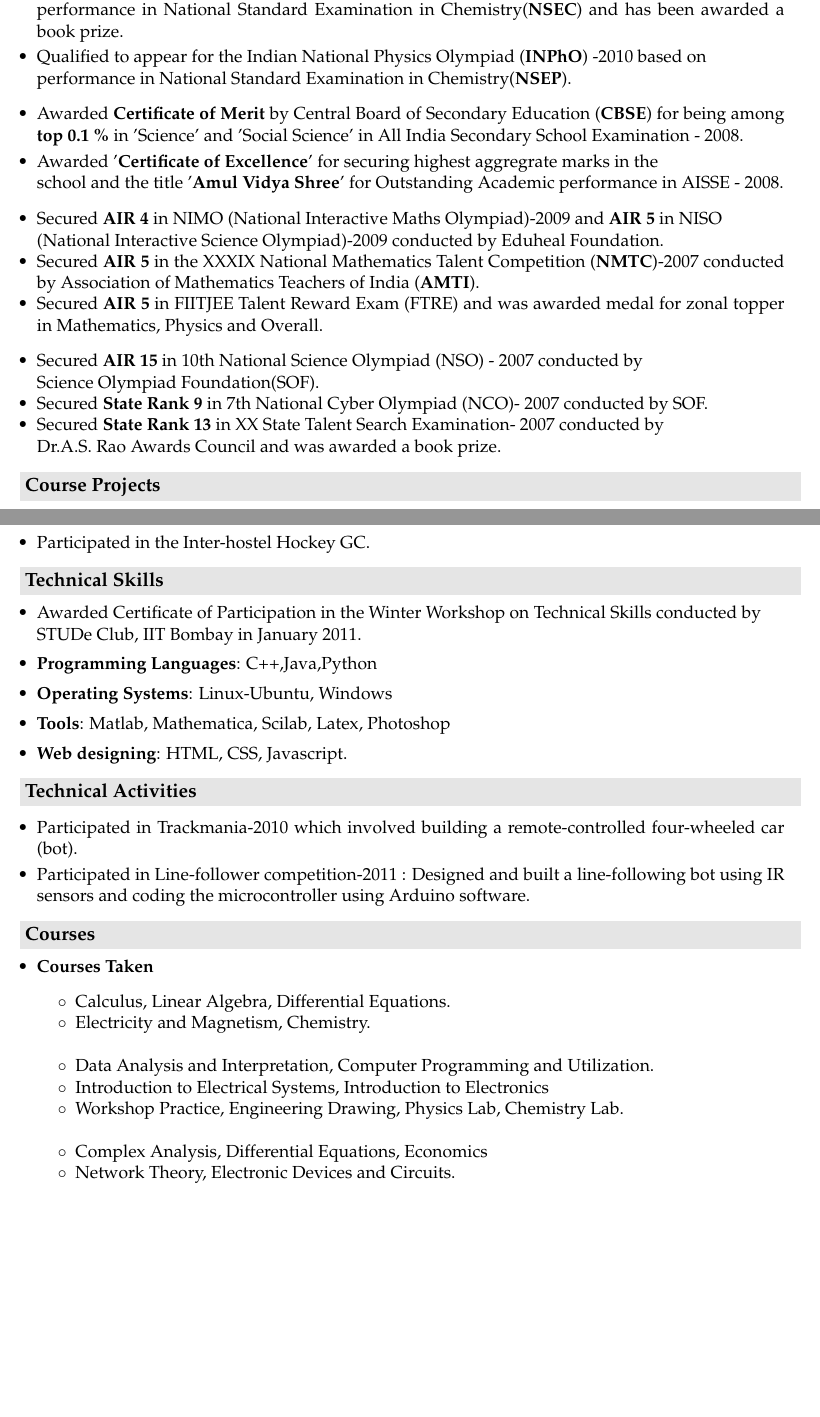
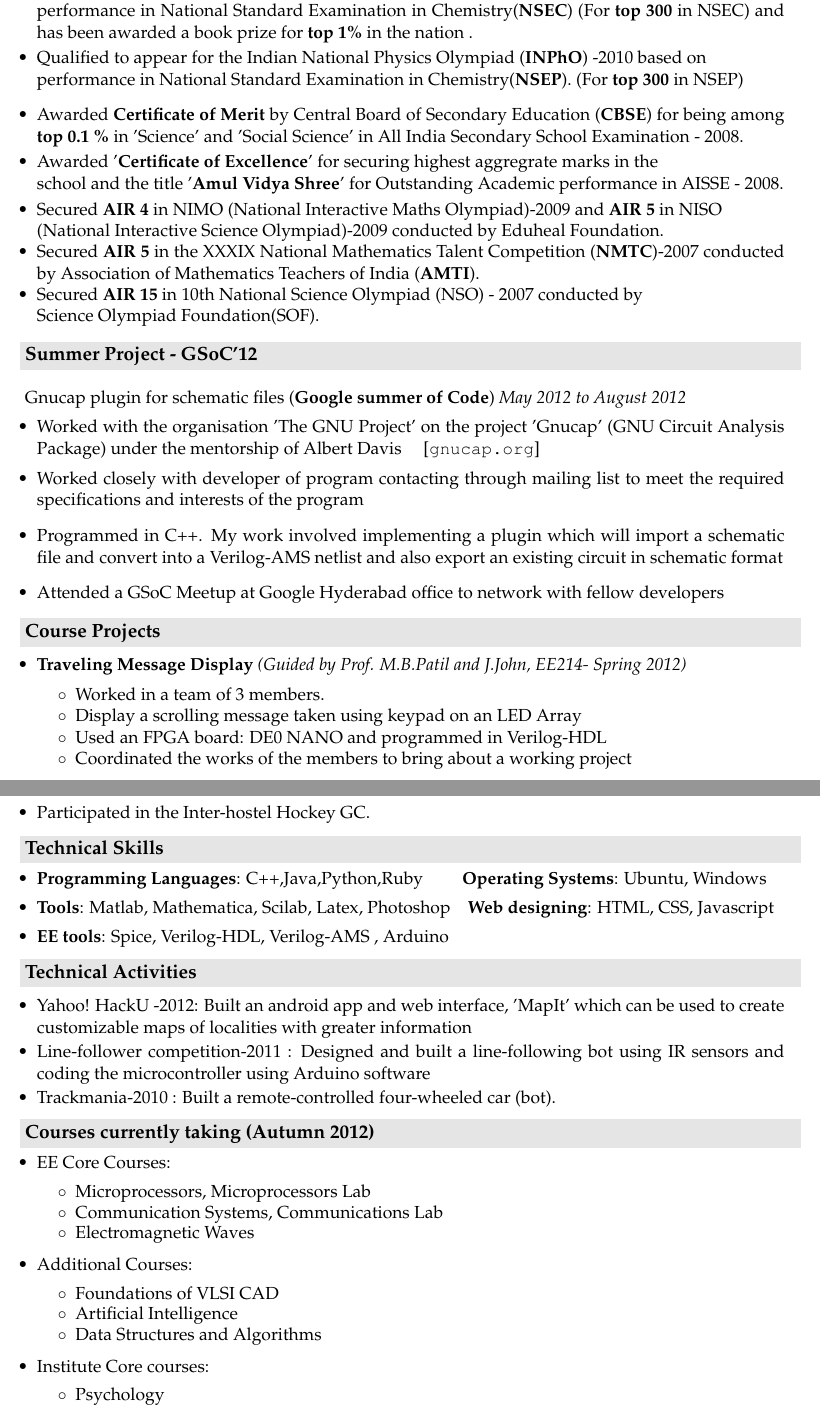
Before and after one commit to sksavant/myresume, a LaTeX CV (resume-non_tech.tex): two parts of pages 1 and 2 of 2, joined at a grey line, cut so that both start at the same text, the shorter picture padded with empty space. Compiled offline with pdfLaTeX.

Commit message:
Edited resume-nontech (updated version)

```diff
--- a/resume-non_tech.tex
+++ b/resume-non_tech.tex
@@ -60,18 +60,34 @@
 
- \item Qualified to appear for the Indian National Chemistry Olympiad (\textbf{INChO}) -2010 based on \\performance in National Standard Examination in Chemistry(\textbf{NSEC}) and has been awarded a book prize.\\[-0.7cm]
-  \item Qualified to appear for the Indian National Physics Olympiad (\textbf{INPhO}) -2010 based on \\ performance in National Standard Examination in Chemistry(\textbf{NSEP}).
+ \item Qualified to appear for the Indian National Chemistry Olympiad (\textbf{INChO}) -2010 based on \\performance in National Standard Examination in Chemistry(\textbf{NSEC}) (For \textbf{top 300} in NSEC) and has been awarded a book prize for \textbf{top 1\%} in the nation .\\[-0.7cm]
+  \item Qualified to appear for the Indian National Physics Olympiad (\textbf{INPhO}) -2010 based on \\ performance in National Standard Examination in Chemistry(\textbf{NSEP}). (For \textbf{top 300} in NSEP)
 
   \item Awarded \textbf{Certificate of Merit} by Central Board of Secondary Education (\textbf{CBSE}) for being among \textbf{top 0.1 \%} in 'Science' and 'Social Science' in All India Secondary School Examination - 2008. \\[-0.7cm]
- \item Awarded '\textbf{Certificate of Excellence}' for securing highest aggregrate marks in the \\ school and  the title '\textbf{Amul Vidya Shree}' for Outstanding Academic performance in AISSE - 2008.
+ \item Awarded '\textbf{Certificate of Excellence}' for securing highest aggregrate marks in the \\ school and  the title '\textbf{Amul Vidya Shree}' for Outstanding Academic performance in AISSE - 2008.\\[-0.7cm]
 
    \item Secured \textbf{AIR 4} in NIMO (National Interactive Maths Olympiad)-2009 and \textbf{AIR 5} in NISO\\ (National Interactive Science Olympiad)-2009 conducted by Eduheal Foundation.\\[-0.8cm]
   \item Secured \textbf{AIR 5} in the  XXXIX National Mathematics Talent Competition (\textbf{NMTC})-2007 conducted by Association of Mathematics Teachers of India (\textbf{AMTI}).\\[-0.8cm]
-  \item Secured \textbf{AIR 5} in FIITJEE Talent Reward Exam (FTRE) and was awarded medal for zonal topper in Mathematics, Physics and Overall.
-  \item Secured \textbf{AIR 15} in 10th National Science Olympiad (NSO) - 2007 conducted by \\ Science Olympiad Foundation(SOF).\\[-0.8cm]
-  \item Secured \textbf{State Rank 9} in 7th National Cyber Olympiad (NCO)- 2007 conducted by SOF.\\[-0.8cm]
- \item Secured \textbf{State Rank 13} in XX State Talent Search Examination- 2007 conducted by \\ Dr.A.S. Rao Awards Council and was awarded a book prize.
+  %\item Secured \textbf{AIR 5} in FIITJEE Talent Reward Exam (FTRE) and was awarded medal for zonal topper in Mathematics, Physics and Overall.
+  \item Secured \textbf{AIR 15} in 10th National Science Olympiad (NSO) - 2007 conducted by \\ Science Olympiad Foundation(SOF).
+  %\item Secured \textbf{State Rank 9} in 7th National Cyber Olympiad (NCO)- 2007 conducted by SOF.
+ %\item Secured \textbf{State Rank 13} in XX State Talent Search Examination- 2007 conducted by \\ Dr.A.S. Rao Awards Council and was awarded a book prize.
 \end{itemize}
 
+\resheading{\textbf{\large Summer Project - GSoC'12}} \\
+
+\hspace{1mm}Gnucap plugin for schematic files (\textbf{Google summer of Code}) \emph{May 2012 to August 2012} \\[-0.6cm]
+    \begin{itemize}
+        \item Worked with the organisation 'The GNU Project' on the project 'Gnucap' (GNU Circuit Analysis Package) under the mentorship of Albert Davis \ \ \ \  [\url{gnucap.org}] \\[-0.6cm]
+        \item Worked closely with developer of program contacting through mailing list to meet the required specifications and interests of the program
+        \item Programmed in C++. My work involved implementing a plugin which will import a schematic file and convert into a Verilog-AMS netlist and also export an existing  circuit in schematic format
+        \item Attended a GSoC Meetup at Google Hyderabad office to network with fellow developers
+    \end{itemize}
 
 \resheading{\textbf{\large Course Projects}}\\[\lsep]
 \begin{itemize}
+\item \textbf{Traveling Message Display} \emph{(Guided by Prof. M.B.Patil and J.John, EE214- Spring 2012)}\\[-0.6cm]
+    \begin{itemize}\itemsep \isep
+        \item Worked in a team of 3 members.
+        \item Display a scrolling message taken using keypad on an LED Array
+        \item Used an FPGA board: DE0 NANO and programmed in Verilog-HDL
+        \item Coordinated the works of the members to bring about a working project
+    \end{itemize}
@@ -107,30 +122,34 @@
 
 \resheading{\textbf{\large Technical Skills}}\\[\lsep]
 \begin{itemize}
-  \item Awarded Certificate of Participation in the Winter Workshop on Technical Skills conducted by \\ \ \  \ \ \ \  STUDe Club, IIT Bombay in January 2011. \\[-0.6cm]
-  \item \textbf{Programming Languages}: C++,Java,Python\\[-0.6cm]
-  \item \textbf{Operating Systems}: Linux-Ubuntu, Windows\\[-0.6cm]
-  \item \textbf{Tools}: Matlab, Mathematica, Scilab, Latex, Photoshop\\[-0.6cm]
-  \item \textbf{Web designing}: HTML, CSS, Javascript.
+  %\item Awarded Certificate of Participation in the Winter Workshop on Technical Skills conducted by \\ \ \  \ \ \ \  STUDe Club, IIT Bombay in January 2011. \\[-0.6cm]
+   \item \textbf{Programming Languages}: C++,Java,Python,Ruby \  \ \ \ \ \ \ \  \textbf{Operating Systems}: Ubuntu, Windows\\[-0.6cm]
+  \item \textbf{Tools}: Matlab, Mathematica, Scilab, Latex, Photoshop\ \ \ \  \textbf{Web designing}: HTML, CSS, Javascript\\[-0.6cm]
+  \item \textbf{EE tools}: Spice, Verilog-HDL, Verilog-AMS , Arduino
 \end{itemize}
 
 \resheading{\textbf{\large Technical Activities}}
 \begin{itemize}
- \item Participated in Trackmania-2010 which involved building a remote-controlled four-wheeled car (bot). \\[-0.7cm]
-
- \item Participated in Line-follower competition-2011 : Designed and built a line-following bot using IR sensors and coding the microcontroller using Arduino software.
+\item Yahoo! HackU -2012: Built an android app and web interface, 'MapIt' which can be used to create customizable maps of localities with greater information\\[-0.7cm]
+ \item Line-follower competition-2011 : Designed and built a line-following bot using IR sensors and coding the microcontroller using Arduino software\\[-0.7cm]
+\item Trackmania-2010 : Built a remote-controlled four-wheeled car (bot).
 \end{itemize}
 
-
-\resheading{\textbf{\large Courses}}\\[\lsep]
-  \begin{itemize}
-  \item \textbf{Courses Taken}
-	\begin{itemize}\itemsep \isep
-	  \item Calculus, Linear Algebra, Differential Equations.
-	  \item Electricity and Magnetism, Chemistry. \\
-	  \item Data Analysis and Interpretation, Computer Programming and Utilization.
-	  \item Introduction to Electrical Systems, Introduction to Electronics
-	  \item Workshop Practice, Engineering Drawing, Physics Lab, Chemistry Lab. \\
-	  \item Complex Analysis, Differential Equations, Economics
-	  \item Network Theory, Electronic Devices and Circuits. \\
-	  \item Discrete Structures, A First Course in Optimization.
+\resheading{\textbf{\large Courses currently taking (Autumn 2012)}}\\[\lsep]
+\begin{itemize} \itemsep \isep
+ 	    \item EE Core Courses: \\[-0.6cm]
+ 	    \begin{itemize}\itemsep \isep
+ 	        \item Microprocessors, Microprocessors Lab
+ 	        \item Communication Systems, Communications Lab
+ 	        \item Electromagnetic Waves
+ 	    \end{itemize}
+ 	    \item Additional Courses: \\[-0.6cm]
+ 	    \begin{itemize}\itemsep \isep
+ 	        \item Foundations of VLSI CAD
+ 	        \item Artificial Intelligence
+ 	        \item Data Structures and Algorithms
+ 	    \end{itemize}
+ 	    \item Institute Core courses: \\[-0.6cm]
+ 	    \begin{itemize}\itemsep \isep
+ 	        \item Psychology
+ 	    \end{itemize}
```
Also changed, not shown: resume-non_tech.pdf, resume-non_tech.tex (29 more changed lines).
